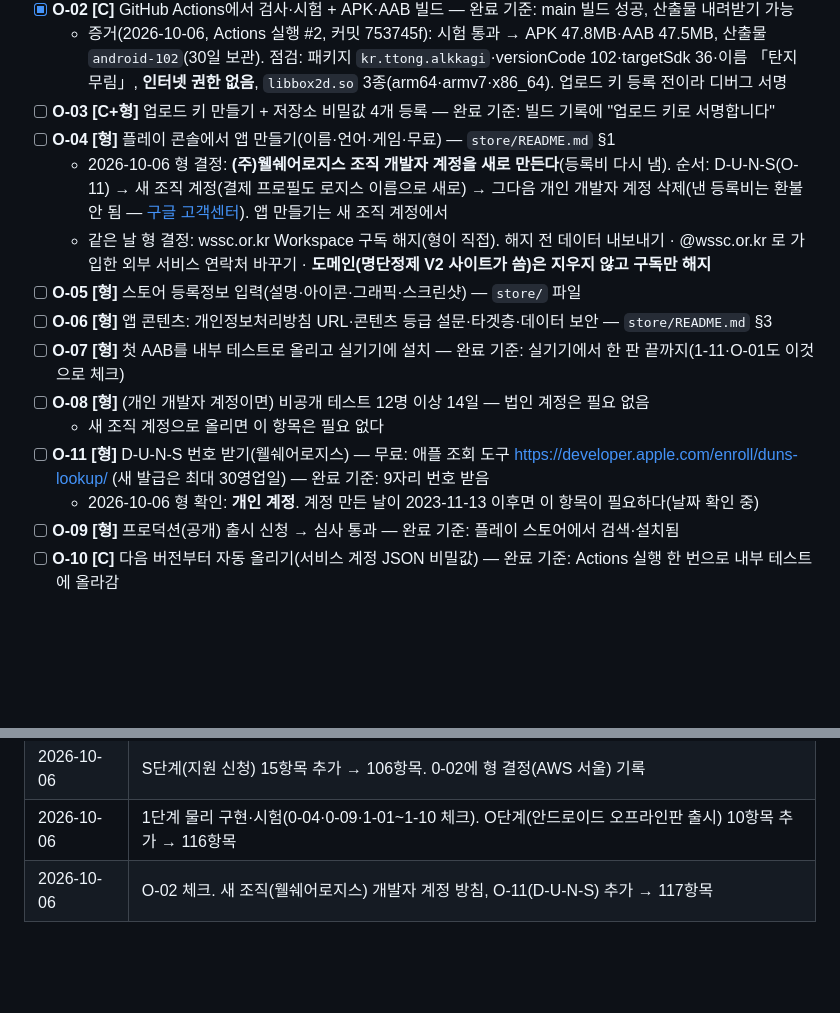
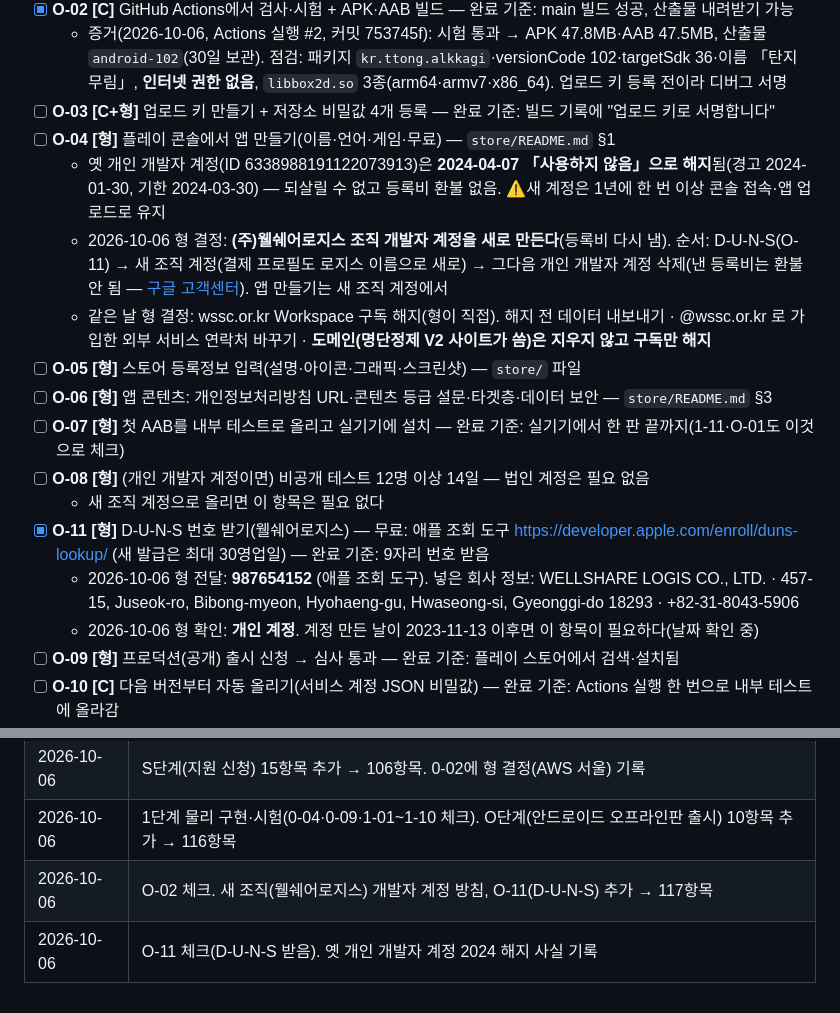
Before and after one commit to ttong627/TTong_alkkagi, a Markdown page: docs/구현_체크리스트.md, 2 parts joined by grey strips. GitHub-like rendering; blank space fills up the shorter version.

Commit message:
docs: D-U-N-S 받음(O-11), 옛 개인 개발자 계정 해지 기록
Co-Authored-By: Claude Opus 5.5 <noreply@anthropic.com>
Claude-Session: https://claude.ai/code/session_011bEh5hdRrY4j6KCGczj6QK

```diff
--- a/docs/구현_체크리스트.md
+++ b/docs/구현_체크리스트.md
@@ -202,6 +202,7 @@
   - 증거(2026-10-06, Actions 실행 #2, 커밋 753745f): 시험 통과 → APK 47.8MB·AAB 47.5MB, 산출물 `android-102`(30일 보관). 점검: 패키지 `kr.ttong.alkkagi`·versionCode 102·targetSdk 36·이름 「탄지 무림」, **인터넷 권한 없음**, `libbox2d.so` 3종(arm64·armv7·x86_64). 업로드 키 등록 전이라 디버그 서명
 - [ ] **O-03 [C+형]** 업로드 키 만들기 + 저장소 비밀값 4개 등록 — 완료 기준: 빌드 기록에 "업로드 키로 서명합니다"
 - [ ] **O-04 [형]** 플레이 콘솔에서 앱 만들기(이름·언어·게임·무료) — `store/README.md` §1
+  - 옛 개인 개발자 계정(ID 6338988191122073913)은 **2024-04-07 「사용하지 않음」으로 해지**됨(경고 2024-01-30, 기한 2024-03-30) — 되살릴 수 없고 등록비 환불 없음. ⚠️새 계정은 1년에 한 번 이상 콘솔 접속·앱 업로드로 유지
   - 2026-10-06 형 결정: **(주)웰쉐어로지스 조직 개발자 계정을 새로 만든다**(등록비 다시 냄). 순서: D-U-N-S(O-11) → 새 조직 계정(결제 프로필도 로지스 이름으로 새로) → 그다음 개인 개발자 계정 삭제(낸 등록비는 환불 안 됨 — [구글 고객센터](https://support.google.com/googleplay/android-developer/answer/9023898)). 앱 만들기는 새 조직 계정에서
   - 같은 날 형 결정: wssc.or.kr Workspace 구독 해지(형이 직접). 해지 전 데이터 내보내기 · @wssc.or.kr 로 가입한 외부 서비스 연락처 바꾸기 · **도메인(명단정제 V2 사이트가 씀)은 지우지 않고 구독만 해지**
 - [ ] **O-05 [형]** 스토어 등록정보 입력(설명·아이콘·그래픽·스크린샷) — `store/` 파일
@@ -209,7 +210,8 @@
 - [ ] **O-07 [형]** 첫 AAB를 내부 테스트로 올리고 실기기에 설치 — 완료 기준: 실기기에서 한 판 끝까지(1-11·O-01도 이것으로 체크)
 - [ ] **O-08 [형]** (개인 개발자 계정이면) 비공개 테스트 12명 이상 14일 — 법인 계정은 필요 없음
   - 새 조직 계정으로 올리면 이 항목은 필요 없다
-- [ ] **O-11 [형]** D-U-N-S 번호 받기(웰쉐어로지스) — 무료: 애플 조회 도구 https://developer.apple.com/enroll/duns-lookup/ (새 발급은 최대 30영업일) — 완료 기준: 9자리 번호 받음
+- [x] **O-11 [형]** D-U-N-S 번호 받기(웰쉐어로지스) — 무료: 애플 조회 도구 https://developer.apple.com/enroll/duns-lookup/ (새 발급은 최대 30영업일) — 완료 기준: 9자리 번호 받음
+  - 2026-10-06 형 전달: **987654152** (애플 조회 도구). 넣은 회사 정보: WELLSHARE LOGIS CO., LTD. · 457-15, Juseok-ro, Bibong-myeon, Hyohaeng-gu, Hwaseong-si, Gyeonggi-do 18293 · +82-31-8043-5906
   - 2026-10-06 형 확인: **개인 계정**. 계정 만든 날이 2023-11-13 이후면 이 항목이 필요하다(날짜 확인 중)
 - [ ] **O-09 [형]** 프로덕션(공개) 출시 신청 → 심사 통과 — 완료 기준: 플레이 스토어에서 검색·설치됨
 - [ ] **O-10 [C]** 다음 버전부터 자동 올리기(서비스 계정 JSON 비밀값) — 완료 기준: Actions 실행 한 번으로 내부 테스트에 올라감
@@ -224,3 +226,4 @@
 | 2026-10-06 | S단계(지원 신청) 15항목 추가 → 106항목. 0-02에 형 결정(AWS 서울) 기록 |
 | 2026-10-06 | 1단계 물리 구현·시험(0-04·0-09·1-01~1-10 체크). O단계(안드로이드 오프라인판 출시) 10항목 추가 → 116항목 |
 | 2026-10-06 | O-02 체크. 새 조직(웰쉐어로지스) 개발자 계정 방침, O-11(D-U-N-S) 추가 → 117항목 |
+| 2026-10-06 | O-11 체크(D-U-N-S 받음). 옛 개인 개발자 계정 2024 해지 사실 기록 |
```
Also changed, not shown: other parts of docs/구현_체크리스트.md (+2 -2 lines).
